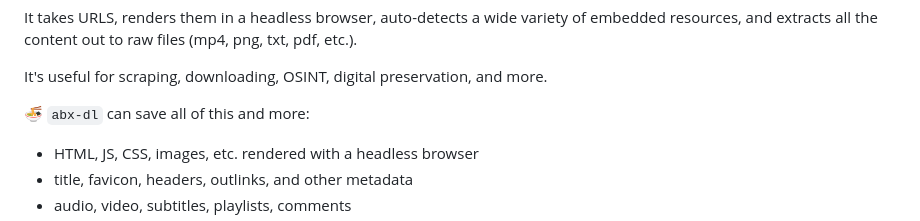
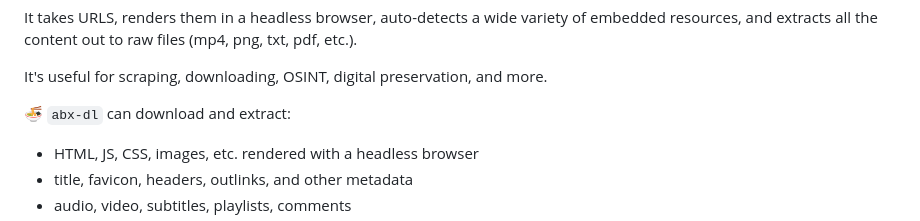
Before and after one commit to ArchiveBox/abx-dl, a Markdown page: README.md, the part around the change. GitHub-like rendering.

```diff
--- a/README.md
+++ b/README.md
@@ -18,7 +18,7 @@ It takes URLS, renders them in a headless browser, auto-detects a wide variety o
 
 It's useful for scraping, downloading, OSINT, digital preservation, and more.
 
-🍜 `abx-dl` can save all of this and more:
+🍜 `abx-dl` can download and extract:
 - HTML, JS, CSS, images, etc. rendered with a headless browser
 - title, favicon, headers, outlinks, and other metadata
 - audio, video, subtitles, playlists, comments
```
